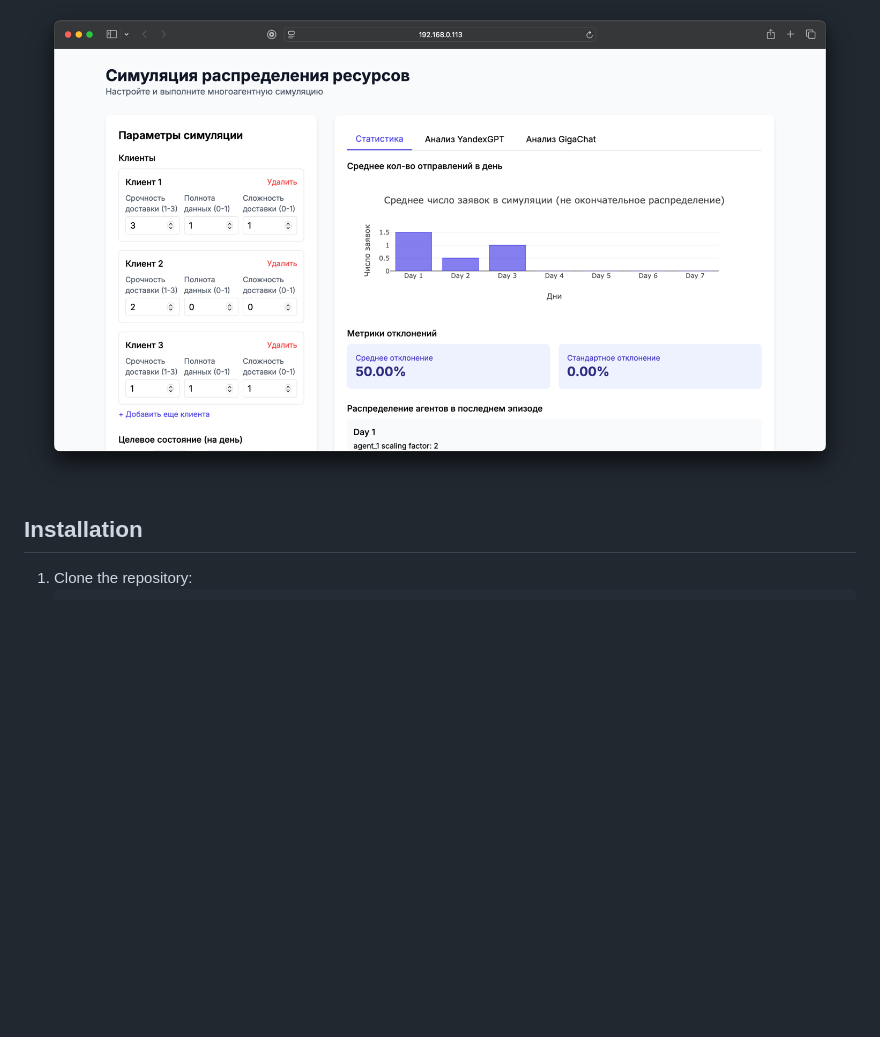
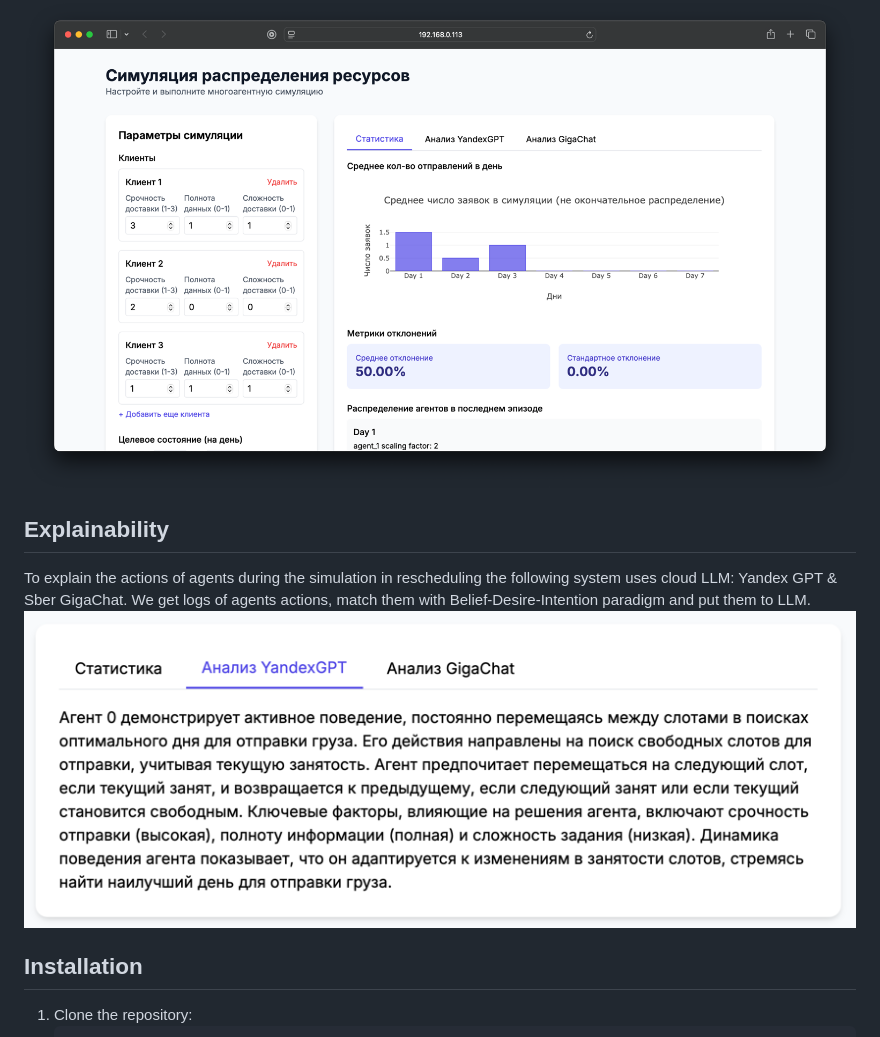
Before and after one commit to southrussian/ppo_resource_management, a Markdown page: README.md, the part around the change. GitHub-like rendering; pictures changed too: assets/explain.png (added); blank space fills up the shorter version.

```diff
--- a/README.md
+++ b/README.md
@@ -69,6 +69,10 @@ The Flask web application's interface is presented below:
 
 ![interface.png](assets/interface.png)
 
+## Explainability
+To explain the actions of agents during the simulation in rescheduling the following system uses cloud LLM: Yandex GPT & Sber GigaChat. We get logs of agents actions, match them with Belief-Desire-Intention paradigm and put them to LLM.
+![explain.png](assets/explain.png)
+
 ## Installation
 
 1. Clone the repository:
```
